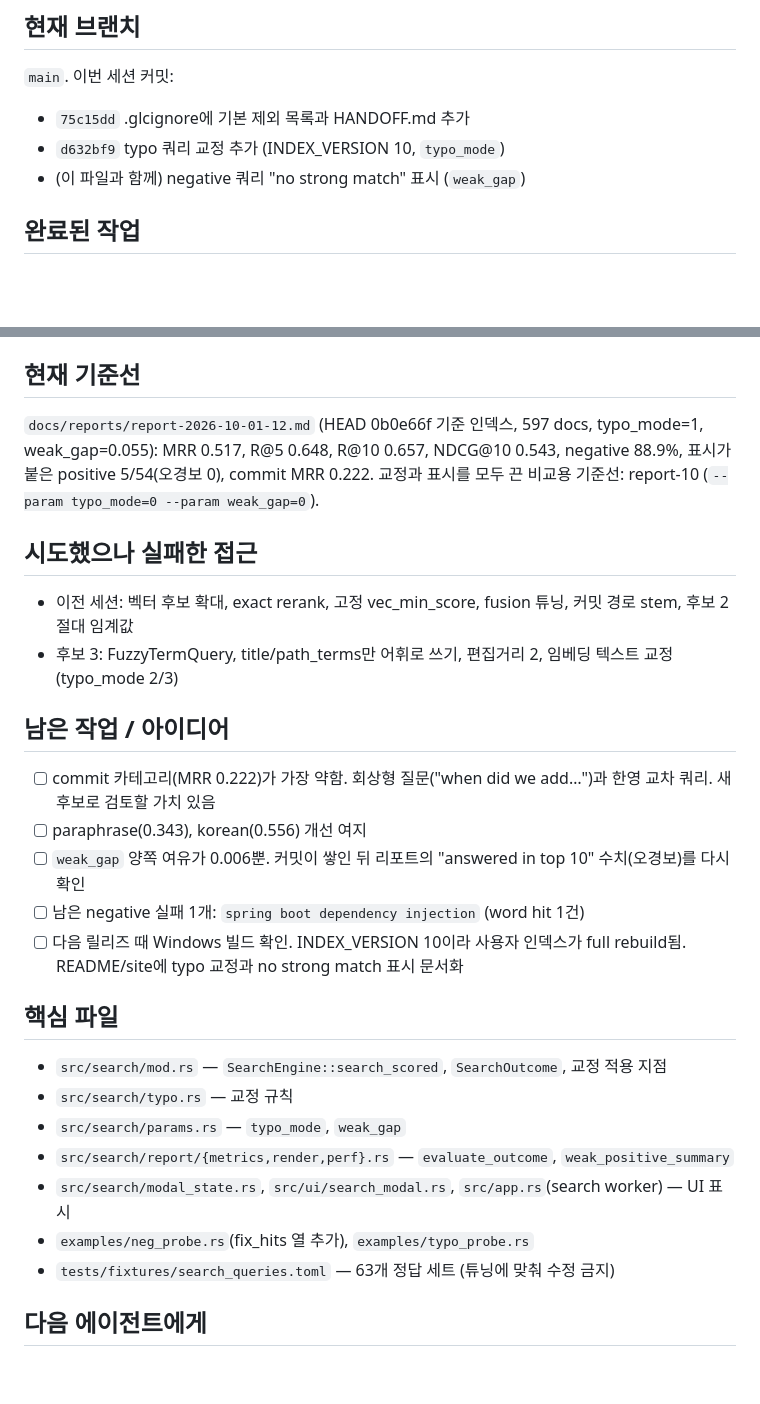
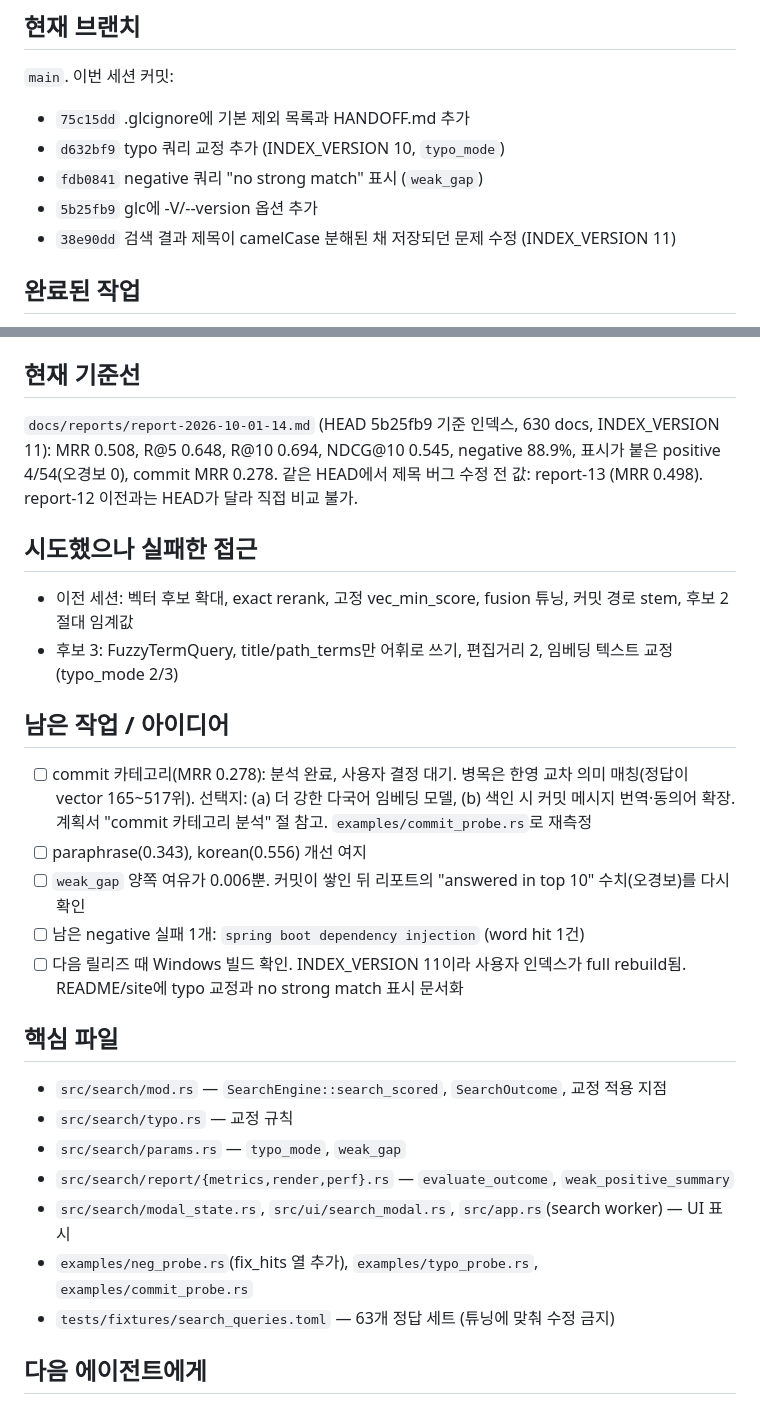
Before and after one commit to soomtong/gluck, a Markdown page: HANDOFF.md, 2 parts joined by grey strips. Drawn GitHub-style; blank space fills up the shorter version.

Commit message:
HANDOFF 갱신: commit 카테고리 분석과 결정 대기 항목

```diff
--- a/HANDOFF.md
+++ b/HANDOFF.md
@@ -7,7 +7,9 @@
 `main`. 이번 세션 커밋:
 - `75c15dd` .glcignore에 기본 제외 목록과 HANDOFF.md 추가
 - `d632bf9` typo 쿼리 교정 추가 (INDEX_VERSION 10, `typo_mode`)
-- (이 파일과 함께) negative 쿼리 "no strong match" 표시 (`weak_gap`)
+- `fdb0841` negative 쿼리 "no strong match" 표시 (`weak_gap`)
+- `5b25fb9` glc에 -V/--version 옵션 추가
+- `38e90dd` 검색 결과 제목이 camelCase 분해된 채 저장되던 문제 수정 (INDEX_VERSION 11)
 
 ## 완료된 작업
 - [x] `.glcignore` 정리: `glc ignore` 기본 목록 병합, `/HANDOFF.md` 제외(typo 쿼리 원문을 인용해 측정을 오염시키고 있었음. report-8, report-9는 오염된 측정)
@@ -17,20 +19,20 @@
 - [x] cargo test 382 통과, clippy `--all-targets -D warnings` 통과, 수정 파일 rustfmt
 
 ## 현재 기준선
-`docs/reports/report-2026-10-01-12.md` (HEAD 0b0e66f 기준 인덱스, 597 docs, typo_mode=1, weak_gap=0.055):
-MRR 0.517, R@5 0.648, R@10 0.657, NDCG@10 0.543, negative 88.9%, 표시가 붙은 positive 5/54(오경보 0), commit MRR 0.222.
-교정과 표시를 모두 끈 비교용 기준선: report-10 (`--param typo_mode=0 --param weak_gap=0`).
+`docs/reports/report-2026-10-01-14.md` (HEAD 5b25fb9 기준 인덱스, 630 docs, INDEX_VERSION 11):
+MRR 0.508, R@5 0.648, R@10 0.694, NDCG@10 0.545, negative 88.9%, 표시가 붙은 positive 4/54(오경보 0), commit MRR 0.278.
+같은 HEAD에서 제목 버그 수정 전 값: report-13 (MRR 0.498). report-12 이전과는 HEAD가 달라 직접 비교 불가.
 
 ## 시도했으나 실패한 접근
 - 이전 세션: 벡터 후보 확대, exact rerank, 고정 vec_min_score, fusion 튜닝, 커밋 경로 stem, 후보 2 절대 임계값
 - 후보 3: FuzzyTermQuery, title/path_terms만 어휘로 쓰기, 편집거리 2, 임베딩 텍스트 교정(typo_mode 2/3)
 
 ## 남은 작업 / 아이디어
-- [ ] commit 카테고리(MRR 0.222)가 가장 약함. 회상형 질문("when did we add…")과 한영 교차 쿼리. 새 후보로 검토할 가치 있음
+- [ ] commit 카테고리(MRR 0.278): 분석 완료, 사용자 결정 대기. 병목은 한영 교차 의미 매칭(정답이 vector 165~517위). 선택지: (a) 더 강한 다국어 임베딩 모델, (b) 색인 시 커밋 메시지 번역·동의어 확장. 계획서 "commit 카테고리 분석" 절 참고. `examples/commit_probe.rs`로 재측정
 - [ ] paraphrase(0.343), korean(0.556) 개선 여지
 - [ ] `weak_gap` 양쪽 여유가 0.006뿐. 커밋이 쌓인 뒤 리포트의 "answered in top 10" 수치(오경보)를 다시 확인
 - [ ] 남은 negative 실패 1개: `spring boot dependency injection` (word hit 1건)
-- [ ] 다음 릴리즈 때 Windows 빌드 확인. INDEX_VERSION 10이라 사용자 인덱스가 full rebuild됨. README/site에 typo 교정과 no strong match 표시 문서화
+- [ ] 다음 릴리즈 때 Windows 빌드 확인. INDEX_VERSION 11이라 사용자 인덱스가 full rebuild됨. README/site에 typo 교정과 no strong match 표시 문서화
 
 ## 핵심 파일
 - `src/search/mod.rs` — `SearchEngine::search_scored`, `SearchOutcome`, 교정 적용 지점
@@ -38,7 +40,7 @@ MRR 0.517, R@5 0.648, R@10 0.657, NDCG@10 0.543, negative 88.9%, 표시가 붙
 - `src/search/params.rs` — `typo_mode`, `weak_gap`
 - `src/search/report/{metrics,render,perf}.rs` — `evaluate_outcome`, `weak_positive_summary`
 - `src/search/modal_state.rs`, `src/ui/search_modal.rs`, `src/app.rs`(search worker) — UI 표시
-- `examples/neg_probe.rs`(fix_hits 열 추가), `examples/typo_probe.rs`
+- `examples/neg_probe.rs`(fix_hits 열 추가), `examples/typo_probe.rs`, `examples/commit_probe.rs`
 - `tests/fixtures/search_queries.toml` — 63개 정답 세트 (튜닝에 맞춰 수정 금지)
 
 ## 다음 에이전트에게
```
